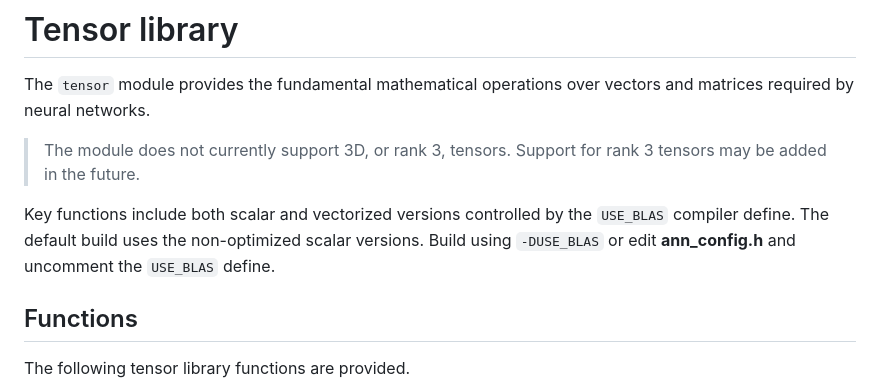
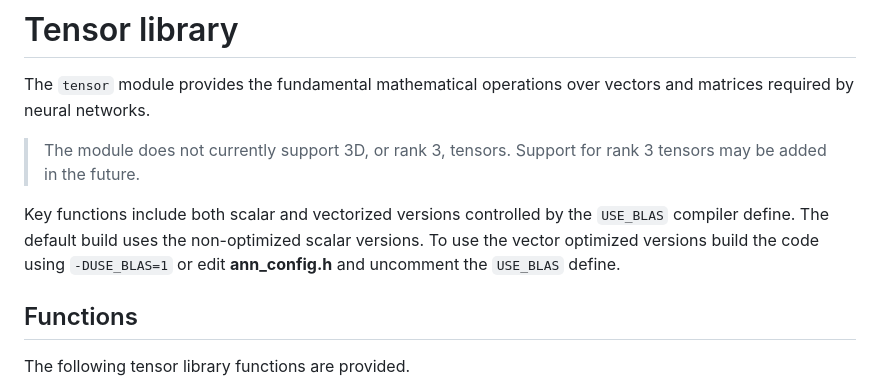
Before and after one commit to mseminatore/ann, a Markdown page: README.md, the part around the change. Drawn GitHub-style.

```diff
--- a/README.md
+++ b/README.md
@@ -31,7 +31,7 @@ vectors and matrices required by neural networks.
 
 Key functions include both scalar and vectorized versions controlled by the
 `USE_BLAS` compiler define. The default build uses the non-optimized scalar
-versions. Build using `-DUSE_BLAS` or edit **ann_config.h** and uncomment the
+versions. To use the vector optimized versions build the code using `-DUSE_BLAS=1` or edit **ann_config.h** and uncomment the
 `USE_BLAS` define.
 
 ## Functions
```
